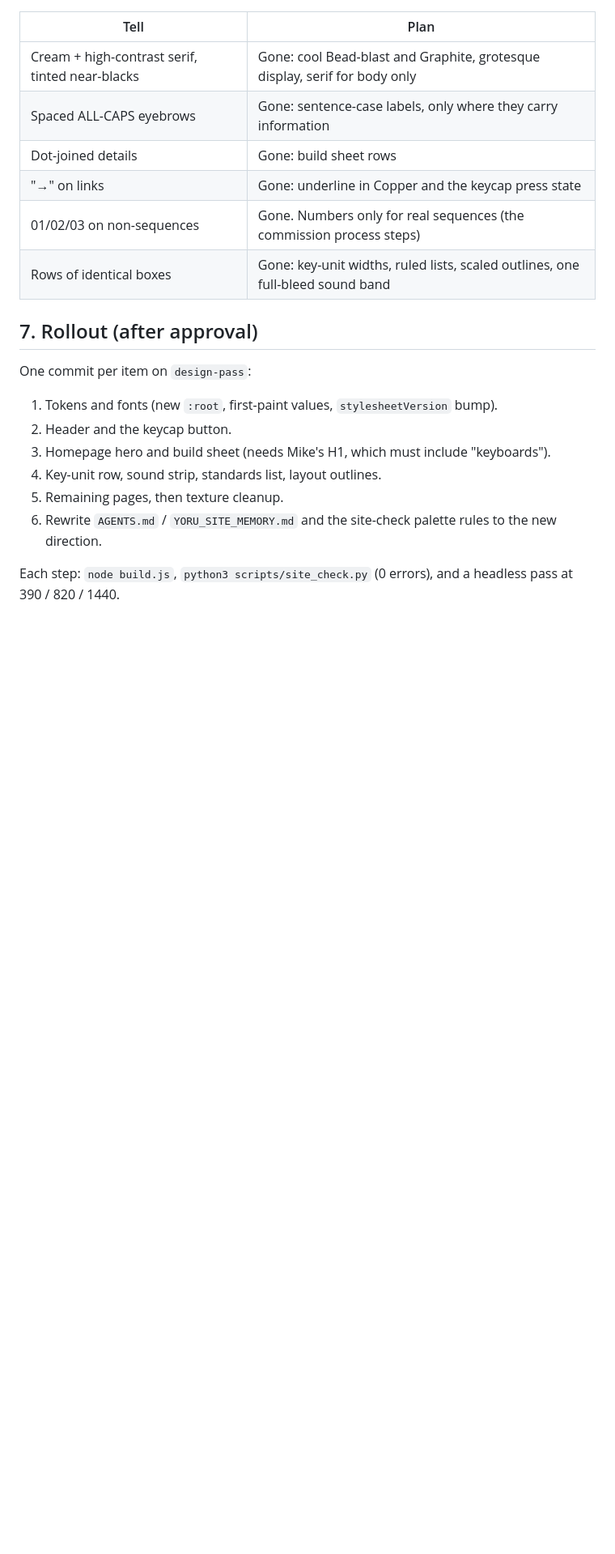
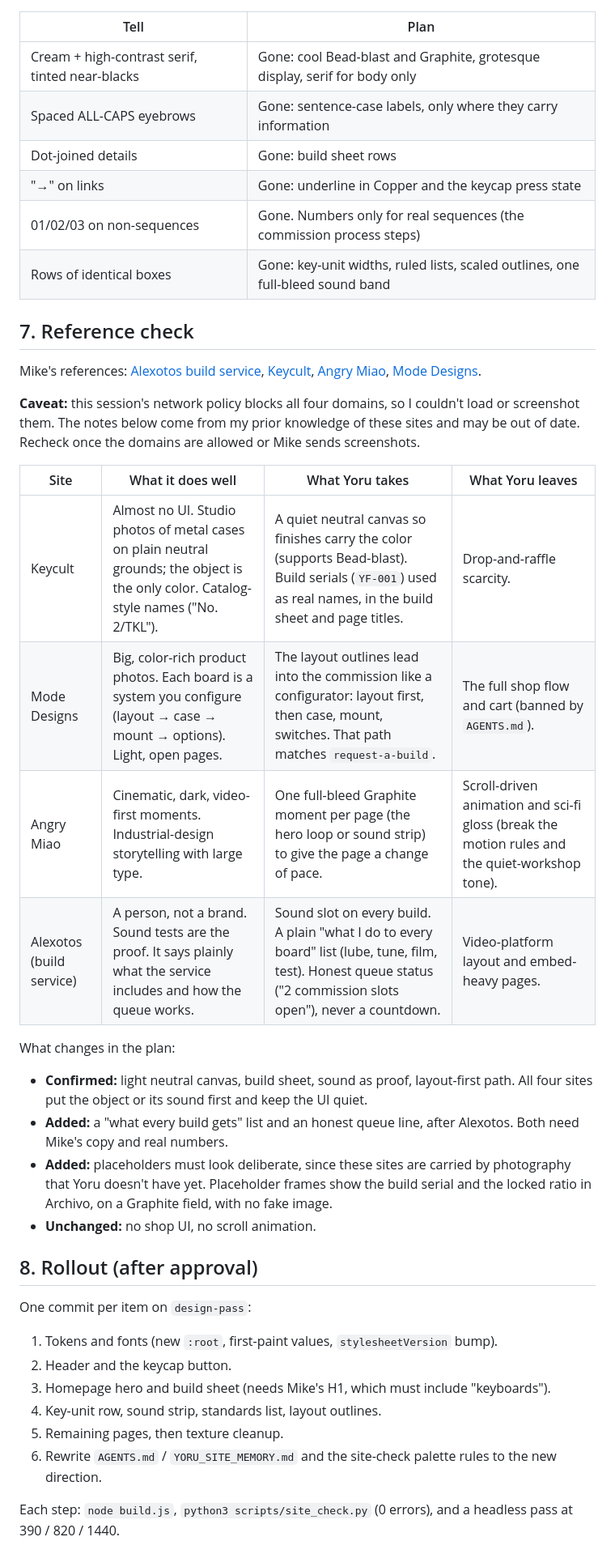
Before and after one commit to HennyPapi/yoru-foundry-site, a Markdown page: DESIGN_PLAN.md, the part around one of its changes. Shown at 81% size. Drawn GitHub-style; blank space fills up the shorter version.

Commit message:
Redesign plan: check against Mike's reference sites
Adds a reference check for Alexotos, Keycult, Angry Miao and Mode Designs:
what each does well, what Yoru takes and leaves, and what changes in the plan.
The sites were blocked by this environment's network policy, so the notes
come from prior knowledge and are marked to recheck.

Co-Authored-By: Claude Opus 5.5 <noreply@anthropic.com>
Claude-Session: https://claude.ai/code/session_014kgsP4zXbR91SpjPr6JWR2

```diff
--- a/DESIGN_PLAN.md
+++ b/DESIGN_PLAN.md
@@ -175,7 +175,34 @@ Rules:
 | 01/02/03 on non-sequences | Gone. Numbers only for real sequences (the commission process steps) |
 | Rows of identical boxes | Gone: key-unit widths, ruled lists, scaled outlines, one full-bleed sound band |
 
-## 7. Rollout (after approval)
+## 7. Reference check
+
+Mike's references: [Alexotos build service](https://www.alexotos.com/keyboard-build-service/),
+[Keycult](https://keycult.com/), [Angry Miao](https://www.angrymiao.com/en/?p=0),
+[Mode Designs](https://modedesigns.com/).
+
+**Caveat:** this session's network policy blocks all four domains, so I couldn't load or screenshot them.
+The notes below come from my prior knowledge of these sites and may be out of date. Recheck once the
+domains are allowed or Mike sends screenshots.
+
+| Site | What it does well | What Yoru takes | What Yoru leaves |
+|---|---|---|---|
+| Keycult | Almost no UI. Studio photos of metal cases on plain neutral grounds; the object is the only color. Catalog-style names ("No. 2/TKL"). | A quiet neutral canvas so finishes carry the color (supports Bead-blast). Build serials (`YF-001`) used as real names, in the build sheet and page titles. | Drop-and-raffle scarcity. |
+| Mode Designs | Big, color-rich product photos. Each board is a system you configure (layout → case → mount → options). Light, open pages. | The layout outlines lead into the commission like a configurator: layout first, then case, mount, switches. That path matches `request-a-build`. | The full shop flow and cart (banned by `AGENTS.md`). |
+| Angry Miao | Cinematic, dark, video-first moments. Industrial-design storytelling with large type. | One full-bleed Graphite moment per page (the hero loop or sound strip) to give the page a change of pace. | Scroll-driven animation and sci-fi gloss (break the motion rules and the quiet-workshop tone). |
+| Alexotos (build service) | A person, not a brand. Sound tests are the proof. It says plainly what the service includes and how the queue works. | Sound slot on every build. A plain "what I do to every board" list (lube, tune, film, test). Honest queue status ("2 commission slots open"), never a countdown. | Video-platform layout and embed-heavy pages. |
+
+What changes in the plan:
+- **Confirmed:** light neutral canvas, build sheet, sound as proof, layout-first path. All four sites put
+  the object or its sound first and keep the UI quiet.
+- **Added:** a "what every build gets" list and an honest queue line, after Alexotos. Both need Mike's
+  copy and real numbers.
+- **Added:** placeholders must look deliberate, since these sites are carried by photography that Yoru
+  doesn't have yet. Placeholder frames show the build serial and the locked ratio in Archivo, on a
+  Graphite field, with no fake image.
+- **Unchanged:** no shop UI, no scroll animation.
+
+## 8. Rollout (after approval)
 
 One commit per item on `design-pass`:
 1. Tokens and fonts (new `:root`, first-paint values, `stylesheetVersion` bump).
```
Also changed, not shown: other parts of DESIGN_PLAN.md (+5 -4 lines), ROADMAP.md (+2 -1 lines).
